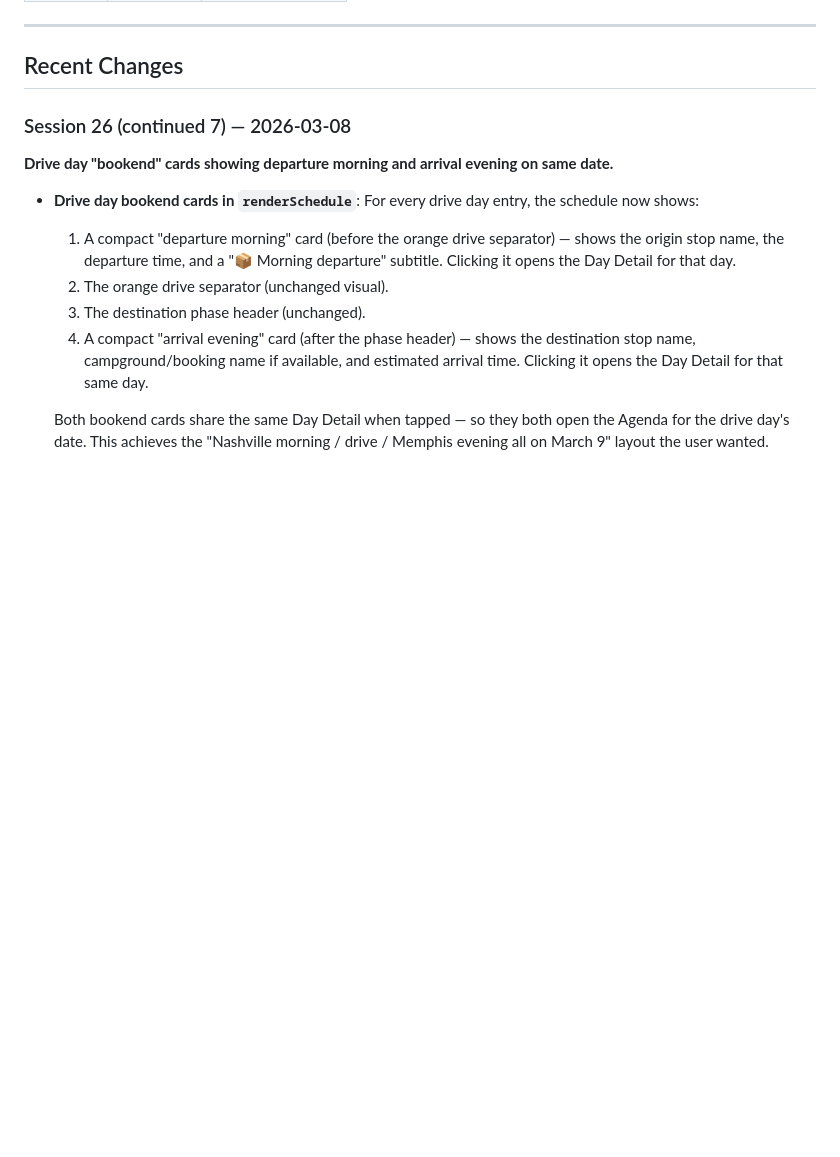
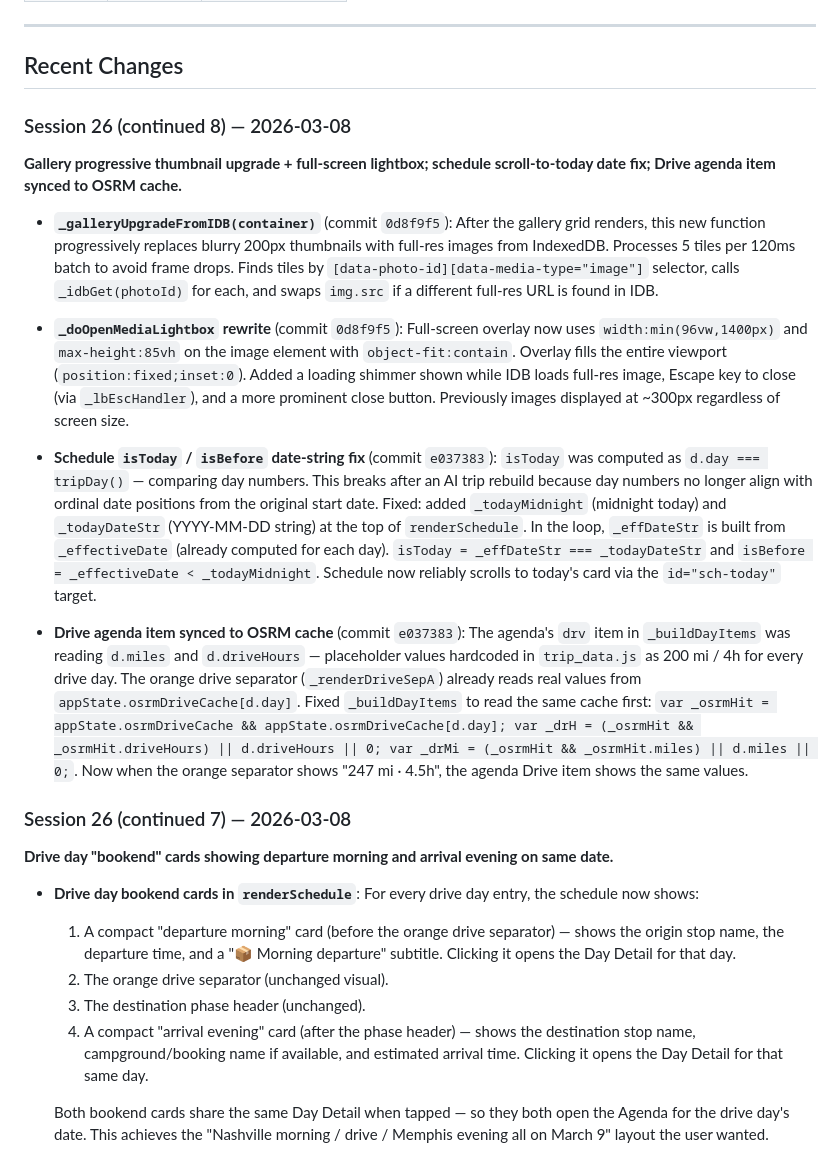
Before and after one commit to pmaass-12/tripgenie, a Markdown page: PROJECT_CONTEXT.md, the part around one of its changes. Rendered like a GitHub page; blank space fills up the shorter version.

Commit message:
Update PROJECT_CONTEXT.md — Session 26 continued 8
Documents gallery IDB upgrade, full-screen lightbox, isToday date fix,
and Drive agenda OSRM cache sync from this session.

Co-Authored-By: Claude Sonnet 4.6 <noreply@anthropic.com>

```diff
--- a/PROJECT_CONTEXT.md
+++ b/PROJECT_CONTEXT.md
@@ -55,6 +55,18 @@ tripgenie/
 ---
 
 ## Recent Changes
+
+### Session 26 (continued 8) — 2026-03-08
+
+**Gallery progressive thumbnail upgrade + full-screen lightbox; schedule scroll-to-today date fix; Drive agenda item synced to OSRM cache.**
+
+- **`_galleryUpgradeFromIDB(container)`** (commit `0d8f9f5`): After the gallery grid renders, this new function progressively replaces blurry 200px thumbnails with full-res images from IndexedDB. Processes 5 tiles per 120ms batch to avoid frame drops. Finds tiles by `[data-photo-id][data-media-type="image"]` selector, calls `_idbGet(photoId)` for each, and swaps `img.src` if a different full-res URL is found in IDB.
+
+- **`_doOpenMediaLightbox` rewrite** (commit `0d8f9f5`): Full-screen overlay now uses `width:min(96vw,1400px)` and `max-height:85vh` on the image element with `object-fit:contain`. Overlay fills the entire viewport (`position:fixed;inset:0`). Added a loading shimmer shown while IDB loads full-res image, Escape key to close (via `_lbEscHandler`), and a more prominent close button. Previously images displayed at ~300px regardless of screen size.
+
+- **Schedule `isToday` / `isBefore` date-string fix** (commit `e037383`): `isToday` was computed as `d.day === tripDay()` — comparing day numbers. This breaks after an AI trip rebuild because day numbers no longer align with ordinal date positions from the original start date. Fixed: added `_todayMidnight` (midnight today) and `_todayDateStr` (YYYY-MM-DD string) at the top of `renderSchedule`. In the loop, `_effDateStr` is built from `_effectiveDate` (already computed for each day). `isToday = _effDateStr === _todayDateStr` and `isBefore = _effectiveDate < _todayMidnight`. Schedule now reliably scrolls to today's card via the `id="sch-today"` target.
+
+- **Drive agenda item synced to OSRM cache** (commit `e037383`): The agenda's `drv` item in `_buildDayItems` was reading `d.miles` and `d.driveHours` — placeholder values hardcoded in `trip_data.js` as 200 mi / 4h for every drive day. The orange drive separator (`_renderDriveSepA`) already reads real values from `appState.osrmDriveCache[d.day]`. Fixed `_buildDayItems` to read the same cache first: `var _osrmHit = appState.osrmDriveCache && appState.osrmDriveCache[d.day]; var _drH = (_osrmHit && _osrmHit.driveHours) || d.driveHours || 0; var _drMi = (_osrmHit && _osrmHit.miles) || d.miles || 0;`. Now when the orange separator shows "247 mi · 4.5h", the agenda Drive item shows the same values.
 
 ### Session 26 (continued 7) — 2026-03-08
 
```
Also changed, not shown: other parts of PROJECT_CONTEXT.md (+1 -1 lines).
